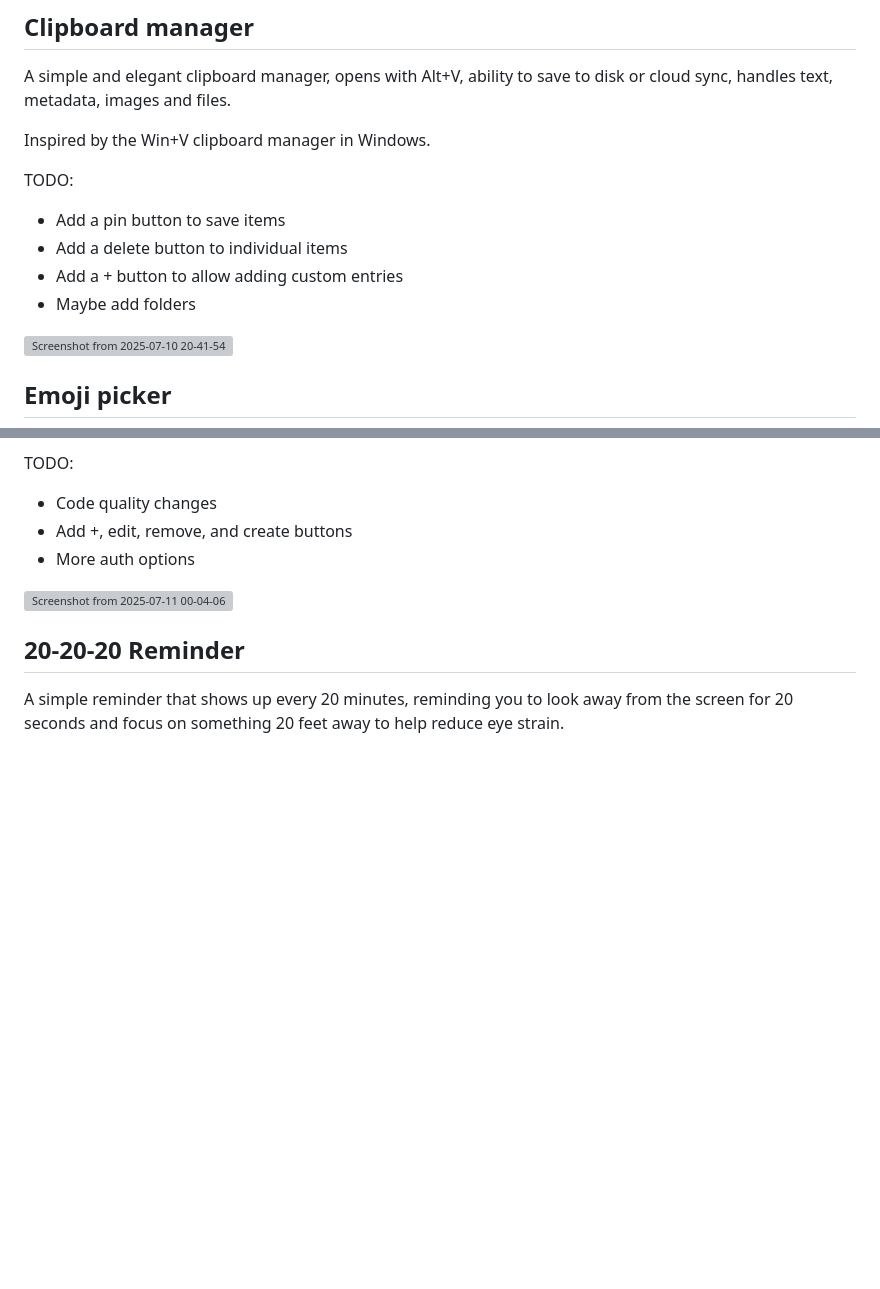
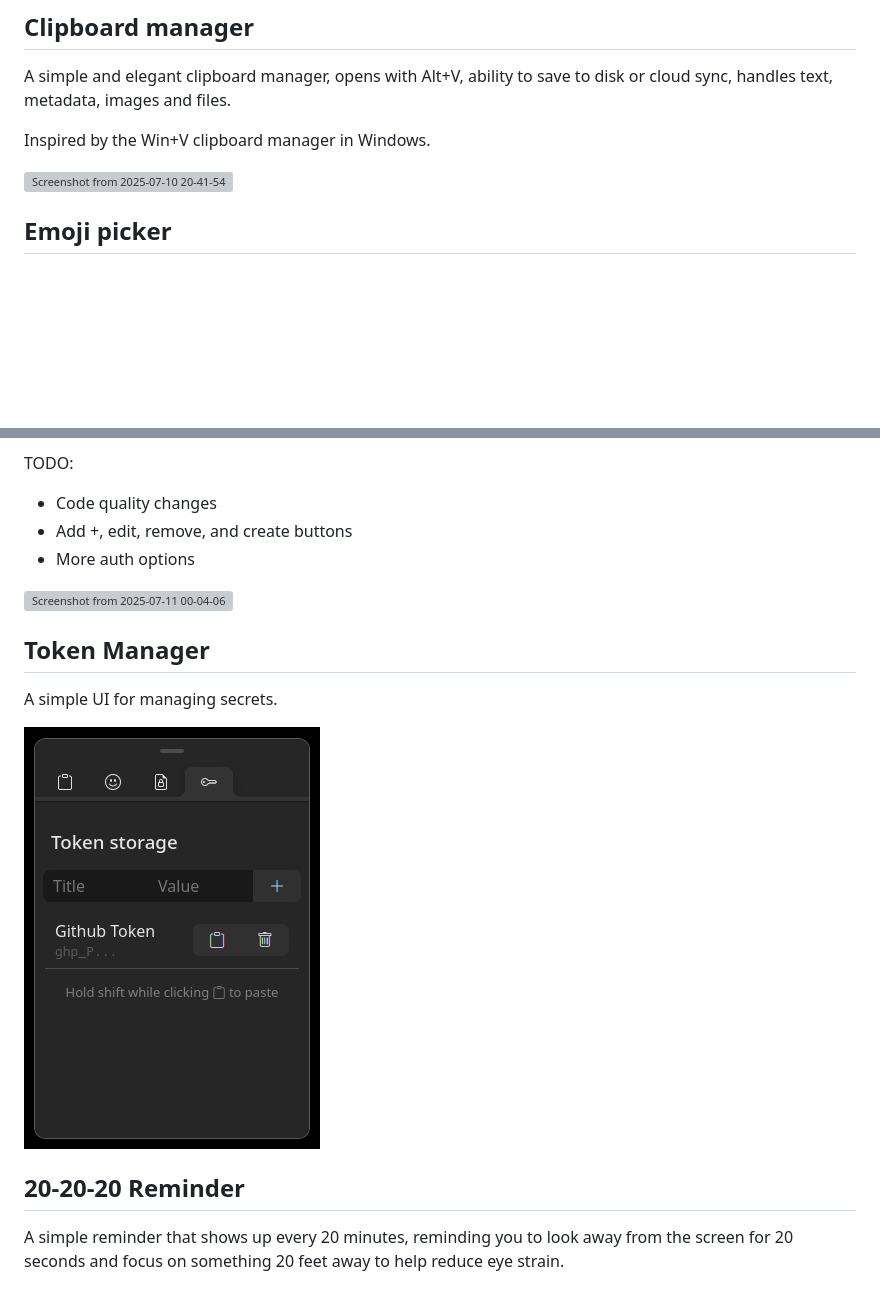
Before and after one commit to the-lstv/powerdesk, a Markdown page: README.md, 2 parts joined by grey strips. GitHub-like rendering; pictures changed too: misc/screenshots/tokenstorage.png (added); blank space fills up the shorter version; grey boxes are pictures that could not be loaded.

```diff
--- a/README.md
+++ b/README.md
@@ -34,12 +34,6 @@ A simple and elegant clipboard manager, opens with Alt+V, ability to save to dis
 
 Inspired by the Win+V clipboard manager in Windows.
 
-TODO:
-- Add a pin button to save items
-- Add a delete button to individual items
-- Add a + button to allow adding custom entries
-- Maybe add folders
-
 <img width="310" height="430" alt="Screenshot from 2025-07-10 20-41-54" src="https://github.com/user-attachments/assets/5243fdec-00c4-4ea7-a15c-e68b4a39009d" />
 
 
@@ -67,6 +61,10 @@ TODO:
 
 <img width="306" height="422" alt="Screenshot from 2025-07-11 00-04-06" src="https://github.com/user-attachments/assets/1e85f3eb-bf8e-4b68-875c-f640b2e33279" />
 
+## Token Manager
+A simple UI for managing secrets.
+
+![Token Manager](misc/screenshots/tokenstorage.png)
 
 <!-- Hello world! -->
 
```
Also changed, not shown: 7 other files.
